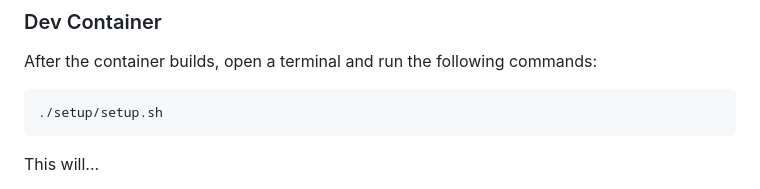
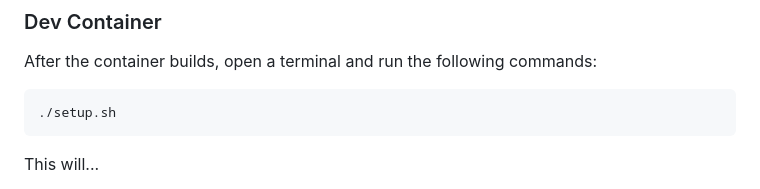
Before and after one commit to burkeholland/prompt-crafting-github-copilot, a Markdown page: README.md, the part around the change. Drawn GitHub-style.

````diff
--- a/README.md
+++ b/README.md
@@ -28,7 +28,7 @@ Add the following settings to your User Settings (JSON) file...
 After the container builds, open a terminal and run the following commands:
 
 ```bash
-./setup/setup.sh
+./setup.sh
 ```
 
 This will...
````
